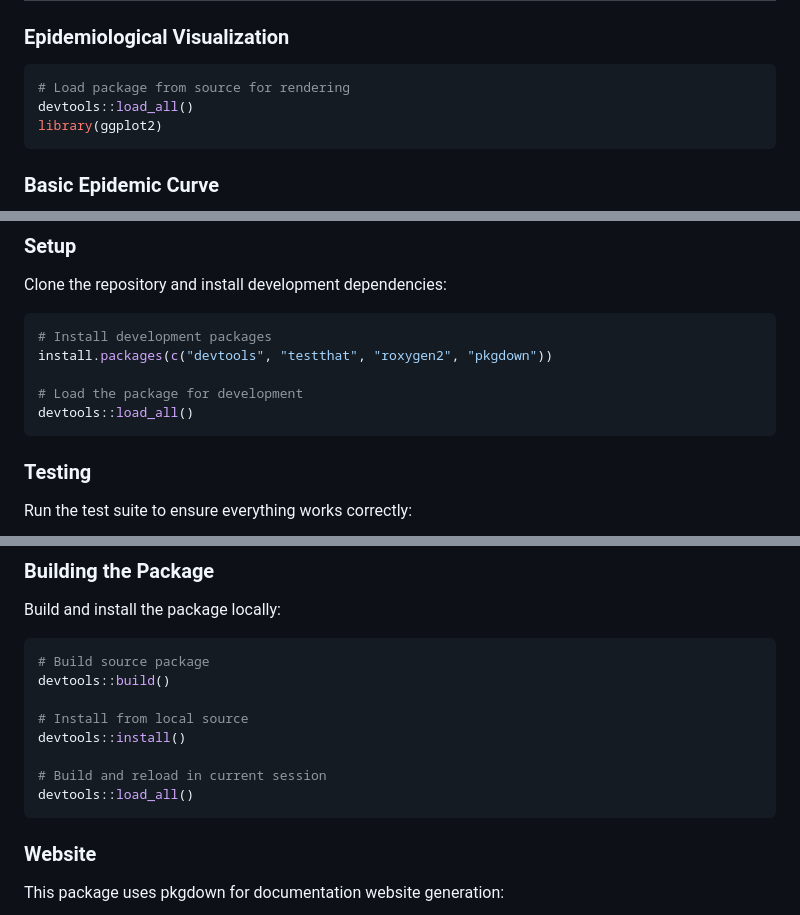
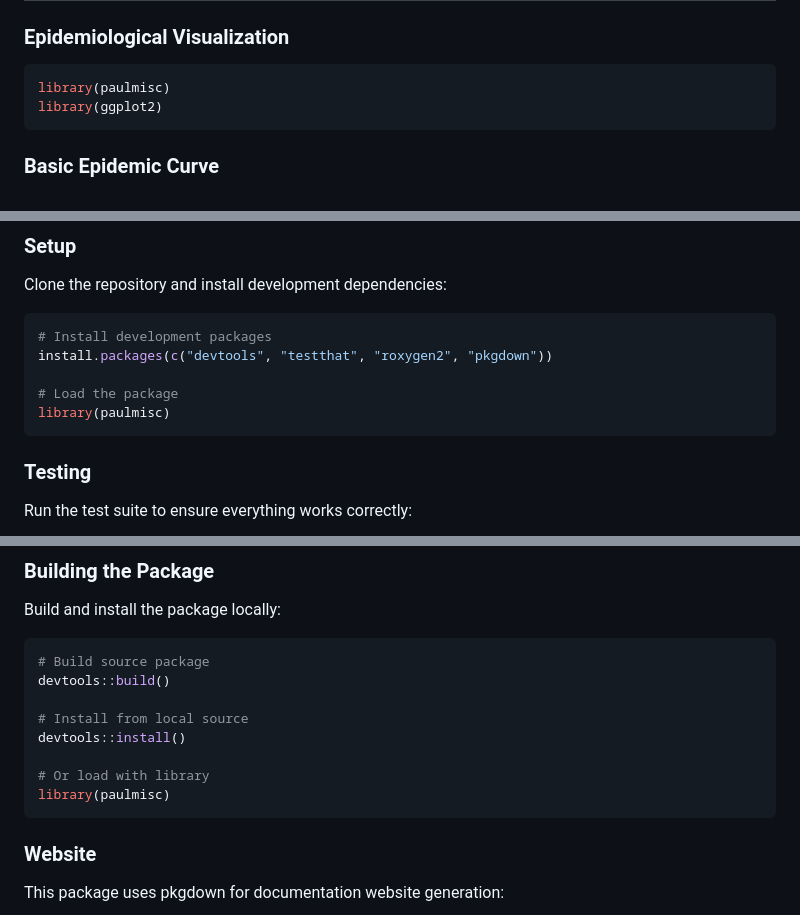
Before and after one commit to prcleary/paulmisc, a Markdown page: README.md, 3 parts joined by grey strips. GitHub-like rendering.

Commit message:
Manually update README.md to use library(paulmisc)
The render-readme workflow hasn't regenerated this yet, so updating manually.

````diff
--- a/README.md
+++ b/README.md
@@ -57,8 +57,7 @@ remotes::install_github('prcleary/paulmisc')
 ### Epidemiological Visualization
 
 ``` r
-# Load package from source for rendering
-devtools::load_all()
+library(paulmisc)
 library(ggplot2)
 ```
 
@@ -232,8 +231,8 @@ Clone the repository and install development dependencies:
 # Install development packages
 install.packages(c("devtools", "testthat", "roxygen2", "pkgdown"))
 
-# Load the package for development
-devtools::load_all()
+# Load the package
+library(paulmisc)
 ```
 
 ### Testing
@@ -283,8 +282,8 @@ devtools::build()
 # Install from local source
 devtools::install()
 
-# Build and reload in current session
-devtools::load_all()
+# Or load with library
+library(paulmisc)
 ```
 
 ### Website
````
